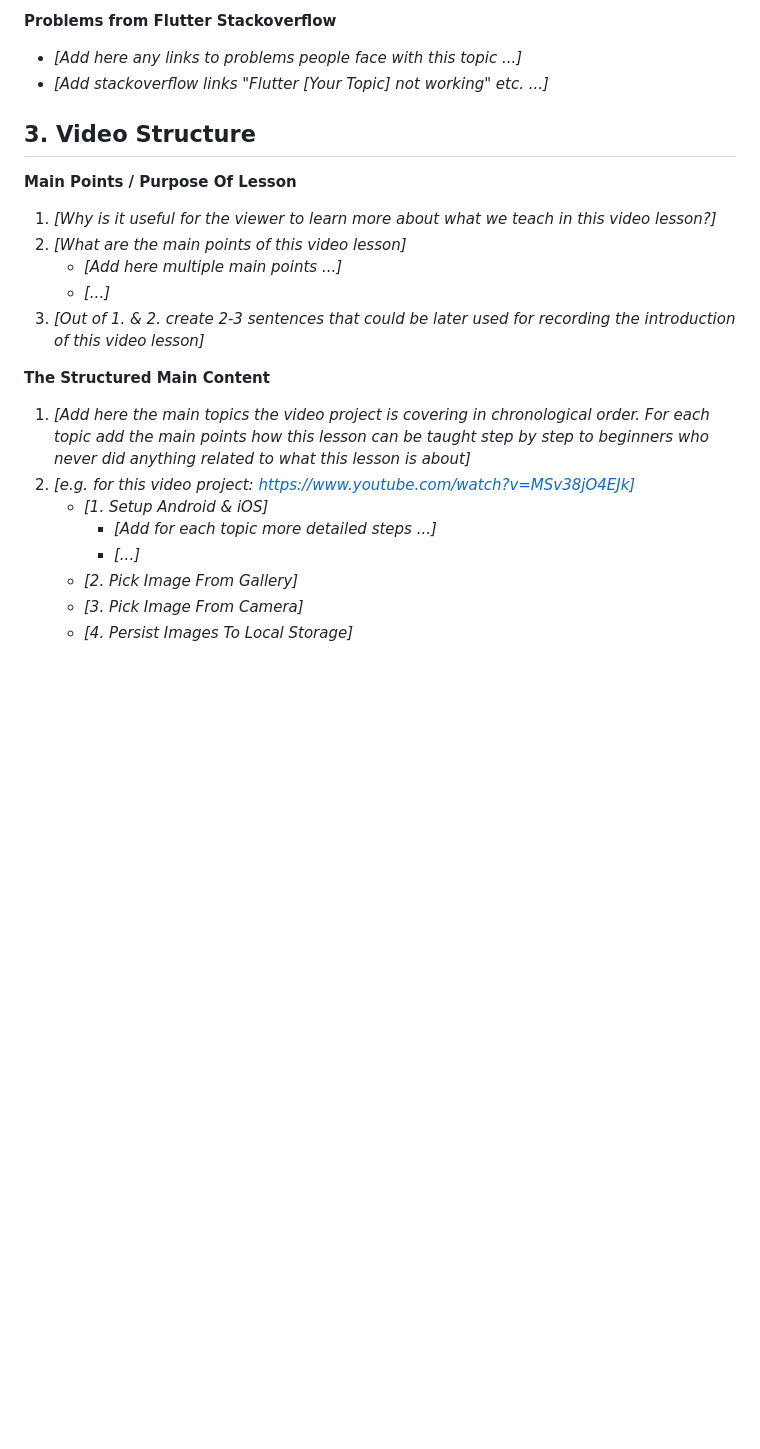
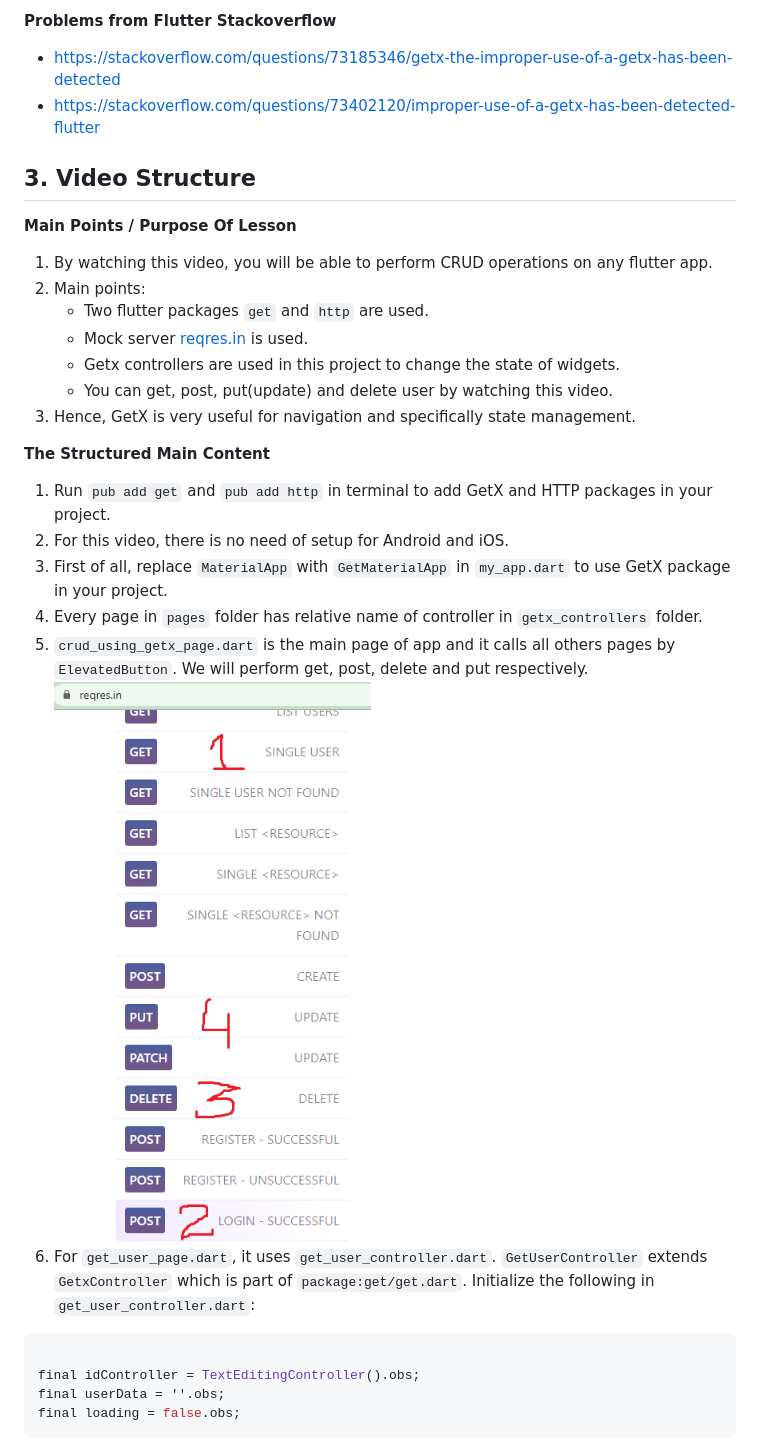
Before and after one commit to MuhammadBilalAkbar/flutter_crud_using_getx, a Markdown page: README.md, the part around the change printed below. GitHub-like rendering; pictures changed too: Procedure.PNG (added); blank space fills up the shorter version.

Commit message:
Initial commit

````diff
--- a/README.md
+++ b/README.md
@@ -30,26 +68,39 @@
 
 **Problems from Flutter Stackoverflow**
 
-- _[Add here any links to problems people face with this topic ...]_
-- _[Add stackoverflow links "Flutter [Your Topic] not working" etc. ...]_
+- https://stackoverflow.com/questions/73185346/getx-the-improper-use-of-a-getx-has-been-detected
+- https://stackoverflow.com/questions/73402120/improper-use-of-a-getx-has-been-detected-flutter
 
 ## 3. Video Structure
 
 **Main Points / Purpose Of Lesson**
 
-1. _[Why is it useful for the viewer to learn more about what we teach in this video lesson?]_
-2. _[What are the main points of this video lesson]_
-    - _[Add here multiple main points ...]_
-    - _[...]_
-3. _[Out of 1. & 2. create 2-3 sentences that could be later used for recording the introduction of this video lesson]_
+1. By watching this video, you will be able to perform CRUD operations on any flutter app.
+2. Main points:
+    - Two flutter packages `get` and `http` are used.
+    - Mock server [reqres.in](https://reqres.in/) is used.
+    - Getx controllers are used in this project to change the state of widgets.
+    - You can get, post, put(update) and delete user by watching this video.
+3. Hence, GetX is very useful for navigation and specifically state management.
 
 **The Structured Main Content**
 
-1. _[Add here the main topics the video project is covering in chronological order. For each topic add the main points how this lesson can be taught step by step to beginners who never did anything related to what this lesson is about]_
-2. _[e.g. for this video project: https://www.youtube.com/watch?v=MSv38jO4EJk]_
-    - _[1. Setup Android & iOS]_
-        - _[Add for each topic more detailed steps ...]_
-        - _[...]_
-    - _[2. Pick Image From Gallery]_
-    - _[3. Pick Image From Camera]_
-    - _[4. Persist Images To Local Storage]_
+1. Run `pub add get` and `pub add http` in terminal to add GetX and HTTP packages in your project.
+2. For this video, there is no need of setup for Android and iOS.
+3. First of all, replace `MaterialApp` with `GetMaterialApp` in `my_app.dart` to use GetX package in
+   your project.
+4. Every page in `pages` folder has relative name of controller in `getx_controllers` folder.
+5. `crud_using_getx_page.dart` is the main page of app and it calls all others pages
+   by `ElevatedButton`. We will perform get, post, delete and put respectively.
+   <br/> ![Screenshot](Procedure.PNG)
+6. For `get_user_page.dart`, it uses `get_user_controller.dart`. `GetUserController`
+   extends `GetxController` which is part of `package:get/get.dart`. Initialize the following
+   in `get_user_controller.dart`:
+
+```dart
+
+final idController = TextEditingController().obs;
+final userData = ''.obs;
+final loading = false.obs;
+```
+
````
Also changed, not shown: other parts of README.md (+130 -11 lines), 4 other files.
